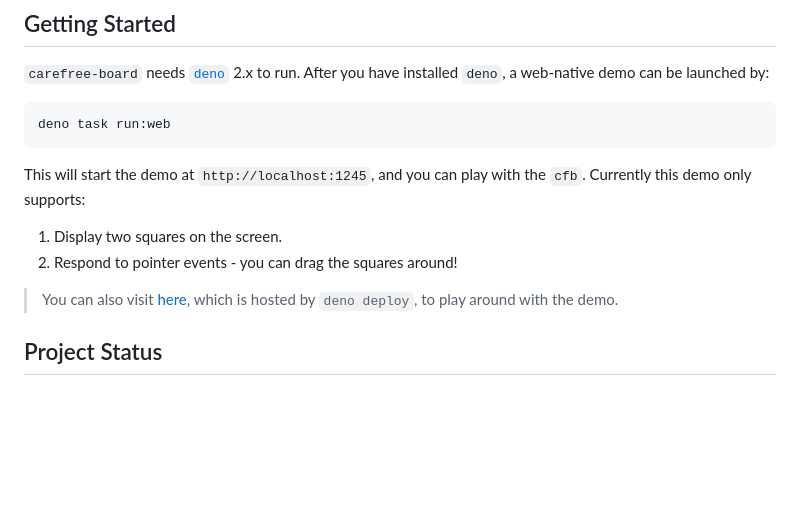
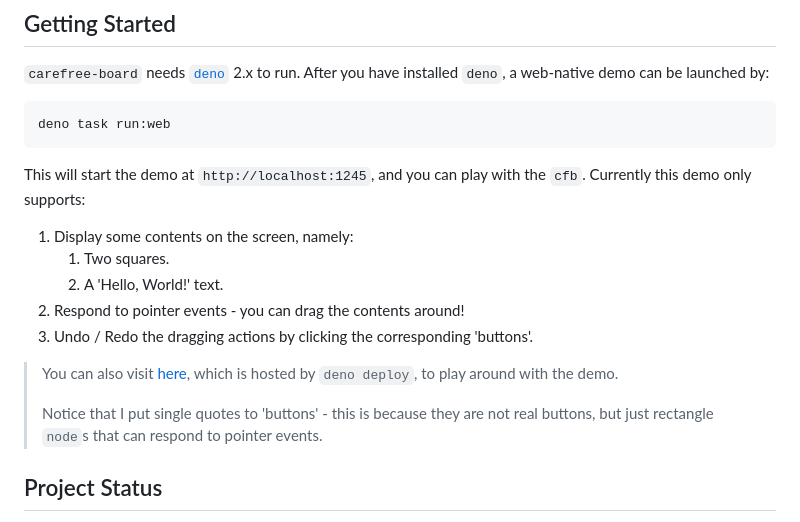
Before and after one commit to carefree0910/carefree-board, a Markdown page: README.md, the part around one of its changes. Rendered like a GitHub page; blank space fills up the shorter version.

Commit message:
📝[no ci] Updated `README`

```diff
--- a/README.md
+++ b/README.md
@@ -19,11 +19,17 @@ deno task run:web
 This will start the demo at `http://localhost:1245`, and you can play with the `cfb`.
 Currently this demo only supports:
 
-1. Display two squares on the screen.
-2. Respond to pointer events - you can drag the squares around!
+1. Display some contents on the screen, namely:
+   1. Two squares.
+   2. A 'Hello, World!' text.
+2. Respond to pointer events - you can drag the contents around!
+3. Undo / Redo the dragging actions by clicking the corresponding 'buttons'.
 
 > You can also visit [here](https://cfb-web.deno.dev/), which is hosted by `deno deploy`,
 > to play around with the demo.
+>
+> Notice that I put single quotes to 'buttons' - this is because they are not real
+> buttons, but just rectangle `node`s that can respond to pointer events.
 
 ## Project Status
 
```
Also changed, not shown: other parts of README.md (+1 -1 lines).
